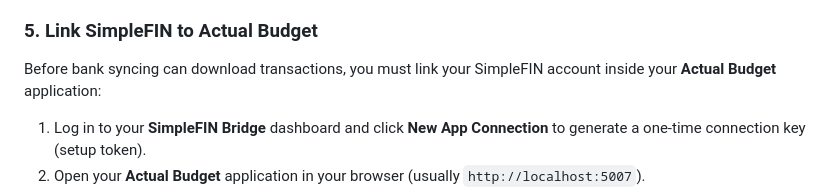
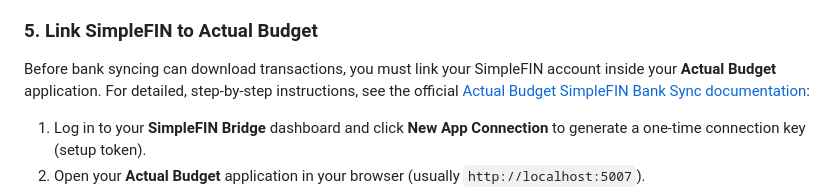
Before and after one commit to paucotan/concierge, a Markdown page: README.md, the part around the change. Rendered like a GitHub page.

Commit message:
docs: add link to official Actual SimpleFIN bank sync docs

```diff
--- a/README.md
+++ b/README.md
@@ -100,7 +100,7 @@ A bell icon (🔔) will appear in your top macOS menu bar. Click it to open the
 Open the **⚙ Settings** panel at the bottom of the popup. Enter your Actual Budget server URL, Password, and Sync ID, and select your AI provider. Click **Save** to write these directly to `~/.concierge/.env` (no manual file editing or terminal config script runs required!).
 
 ### 5. Link SimpleFIN to Actual Budget
-Before bank syncing can download transactions, you must link your SimpleFIN account inside your **Actual Budget** application:
+Before bank syncing can download transactions, you must link your SimpleFIN account inside your **Actual Budget** application. For detailed, step-by-step instructions, see the official [Actual Budget SimpleFIN Bank Sync documentation](https://actualbudget.org/docs/advanced/bank-sync/simplefin/):
 1. Log in to your **SimpleFIN Bridge** dashboard and click **New App Connection** to generate a one-time connection key (setup token).
 2. Open your **Actual Budget** application in your browser (usually `http://localhost:5007`).
 3. Navigate to **Settings**, scroll down to the **Bank Sync** section, click **Set up bank sync**, and select **SimpleFIN**.
```
